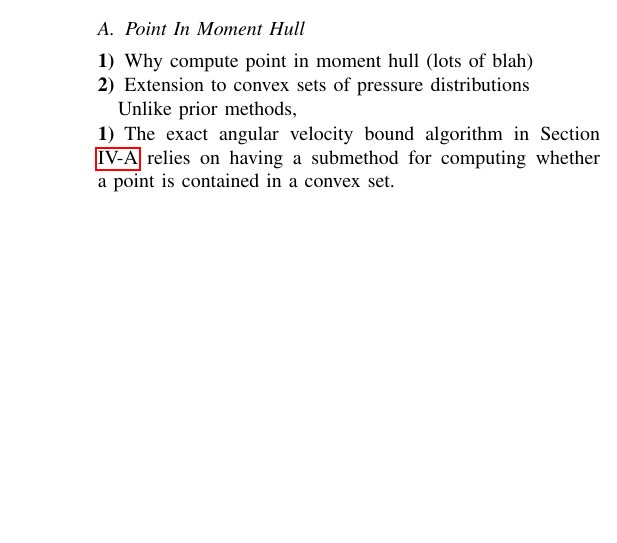
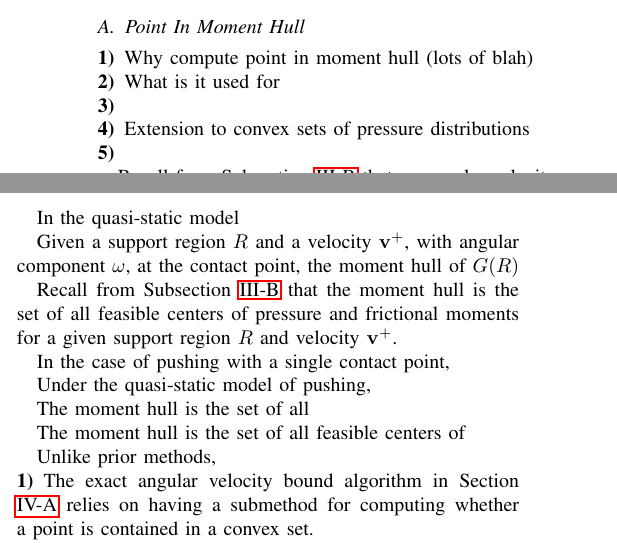
Before and after one commit to ehuang3/robotic_pulling, a LaTeX paper (tex/RSS2017_PressPull.tex): part of one column of page 5 of 8 before the commit and two parts of the columns of page 5 of 8 after it, the two joined at a grey line, cut so that both start at the same text, the shorter picture padded with empty space. Compiled offline with pdfLaTeX.

Commit message:
tex: Edits to Methods

```diff
--- a/tex/RSS2017_PressPull.tex
+++ b/tex/RSS2017_PressPull.tex
@@ -891,3 +891,4 @@ detailed in Subsections \ref{sec:point-in-moment-hull} and
 
 \begin{inparaenum}
 \item Why compute point in moment hull (lots of blah)
+\item What is it used for
@@ -896,3 +907,20 @@ detailed in Subsections \ref{sec:point-in-moment-hull} and
+In the quasi-static model
+
+Given a support region $R$ and a velocity $\mathbf{v}^+$, with angular
+component $\omega$, at the contact point, the moment hull of $G(R)$
+
+Recall from Subsection \ref{sec:frictional-envelope} that the moment
+hull is the set of all feasible centers of pressure and frictional
+moments for a given support region $R$ and velocity $\mathbf{v}^+$.
+
+In the case of pushing with a single contact point,
+
+
+Under the quasi-static model of pushing,
+
+The moment hull is the set of all
+
+The moment hull is the set of all feasible centers of
 
 Unlike prior methods,
 
```
Also changed, not shown: tex/RSS2017_PressPull.tex (12 more changed lines).
